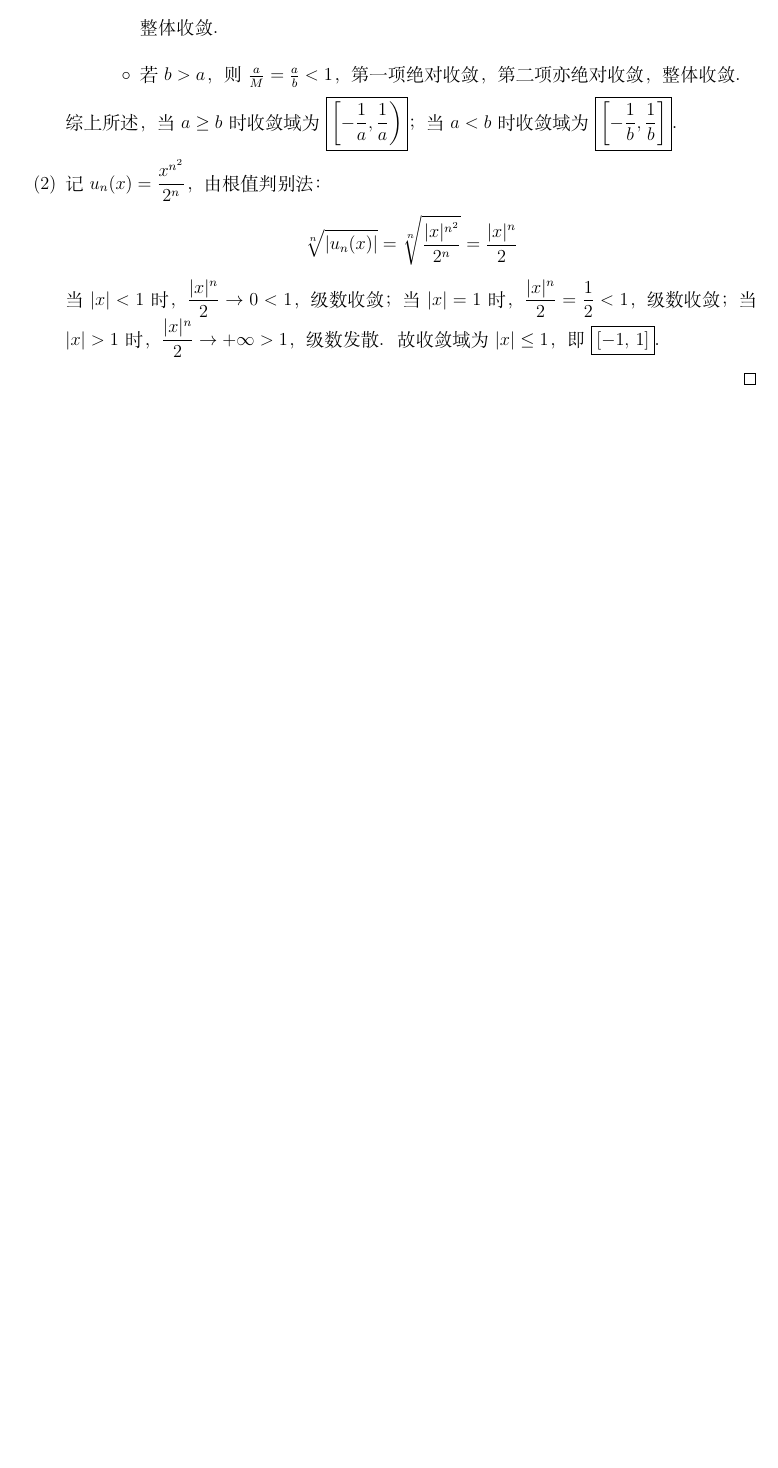
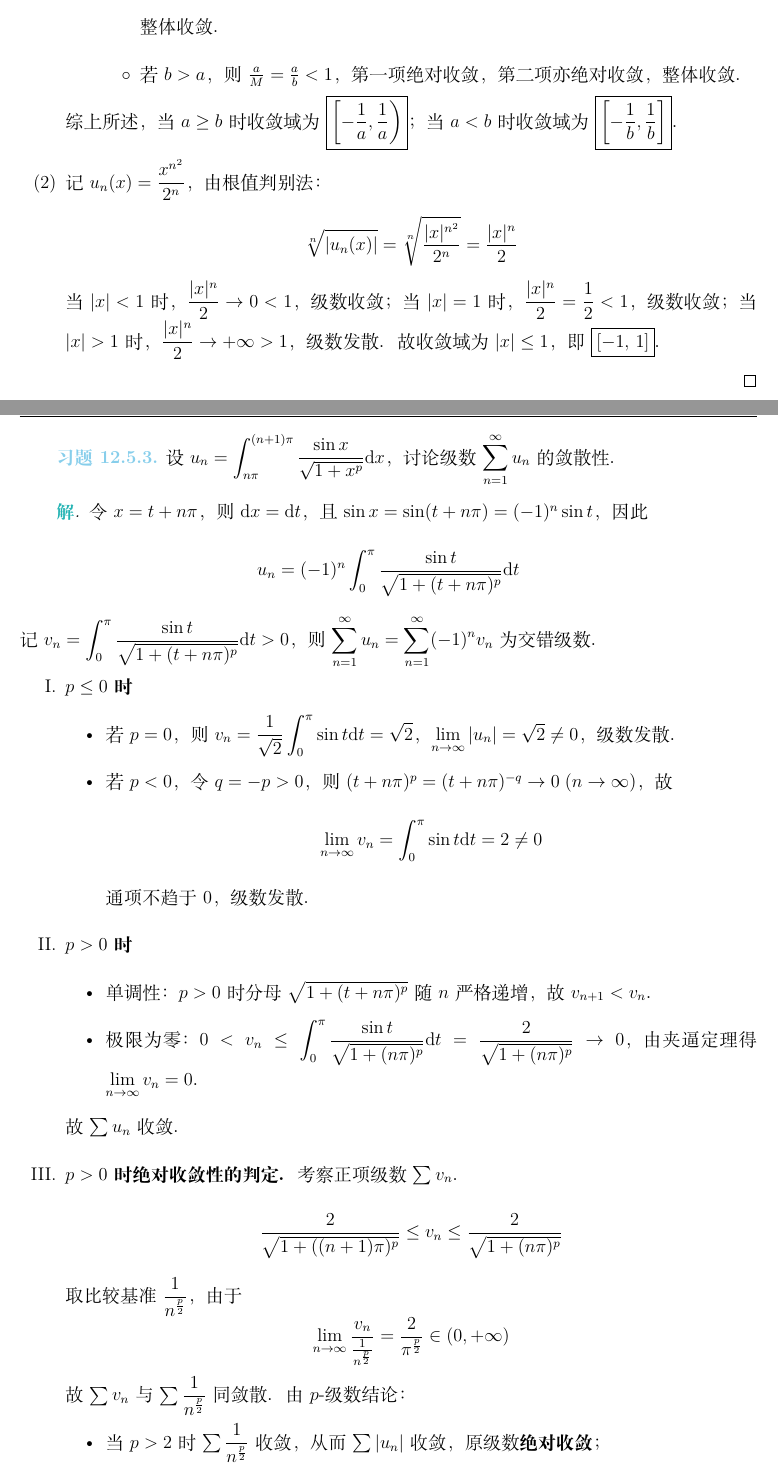
Before and after one commit to Meer-Matze/Calculus-Note, a LaTeX book (main.tex, which reads chap12/chap.tex): part of page 153 of 153 before the commit and two parts of pages 153 and 154 of 155 after it, the two joined at a grey line, cut so that both start at the same text, the shorter picture padded with empty space. Compiled offline with XeLaTeX.

Commit message:
增加新题，修复错误，优化排布

```diff
--- a/chap12/chap.tex
+++ b/chap12/chap.tex
@@ -465,3 +465,35 @@
         故收敛域为 $|x| \le 1$，即 $\boxed{[-1,\,1]}$．
     \end{enumerate}
 \end{solution}
+\begin{exercise}
+    设 $u_n = \displaystyle\int_{n\pi}^{(n+1)\pi} \frac{\sin x}{\sqrt{1+x^p}} \d x$，讨论级数 $\displaystyle\sum_{n=1}^{\infty} u_n$ 的敛散性．
+\end{exercise}
+\begin{solution}
+    令 $x = t + n\pi$，则 $\d x = \d t$，且 $\sin x = \sin(t+n\pi) = (-1)^n \sin t$，因此
+    \[ u_n = (-1)^n \int_0^{\pi} \frac{\sin t}{\sqrt{1+(t+n\pi)^p}} \d t \]
+    记 $\displaystyle v_n = \int_0^{\pi} \frac{\sin t}{\sqrt{1+(t+n\pi)^p}} \d t > 0$，则 $\displaystyle\sum_{n=1}^{\infty} u_n = \sum_{n=1}^{\infty} (-1)^n v_n$ 为交错级数．
+
+    \begin{enumerate}[label=\Roman*.]
+        \item\textbf{$p \le 0$ 时}
+        \begin{itemize}
+            \item 若 $p = 0$，则 $v_n = \dfrac{1}{\sqrt{2}} \displaystyle\int_0^{\pi} \sin t \d t = \sqrt{2}$，$\lim\limits_{n\to\infty} |u_n| = \sqrt{2} \neq 0$，级数发散．
+            \item 若 $p < 0$，令 $q = -p > 0$，则 $(t+n\pi)^p = (t+n\pi)^{-q} \to 0\;(n\to\infty)$，故
+            \[ \lim_{n\to\infty} v_n = \int_0^{\pi} \sin t \d t = 2 \neq 0 \]
+            通项不趋于 $0$，级数发散．
+        \end{itemize}
+
+        \item\textbf{$p > 0$ 时}
+        \begin{itemize}
+            \item 单调性：$p > 0$ 时分母 $\sqrt{1+(t+n\pi)^p}$ 随 $n$ 严格递增，故 $v_{n+1} < v_n$．
+            \item 极限为零：$0 < v_n \le \displaystyle\int_0^{\pi} \frac{\sin t}{\sqrt{1+(n\pi)^p}} \d t = \frac{2}{\sqrt{1+(n\pi)^p}} \to 0$，由夹逼定理得 $\lim\limits_{n\to\infty} v_n = 0$．
+        \end{itemize}
+        故 $\sum u_n$ 收敛．
+
+        \item\textbf{$p > 0$ 时绝对收敛性的判定．} 考察正项级数 $\sum v_n$．
+        \[ \frac{2}{\sqrt{1+((n+1)\pi)^p}} \le v_n \le \frac{2}{\sqrt{1+(n\pi)^p}} \]
+        取比较基准 $\dfrac{1}{n^{\frac{p}{2}}}$，由于
+        \[ \lim_{n\to\infty} \frac{v_n}{\frac{1}{n^{\frac{p}{2}}}} = \frac{2}{\pi^{\frac{p}{2}}} \in (0, +\infty) \]
+        故 $\sum v_n$ 与 $\sum \dfrac{1}{n^{\frac{p}{2}}}$ 同敛散．由 $p$-级数结论：
+        \begin{itemize}
+            \item 当 $p > 2$ 时 $\sum \dfrac{1}{n^{\frac{p}{2}}}$ 收敛，从而 $\sum |u_n|$ 收敛，原级数\textbf{绝对收敛}；
+            \item 当 $0 < p \le 2$ 时 $\sum \dfrac{1}{n^{\frac{p}{2}}}$ 发散，从而 $\sum |u_n|$ 发散，原级数\textbf{条件收敛}．
@@ -468,3 +505,8 @@
+        p > 2, & \text{绝对收敛} \\[4pt]
+        0 < p \le 2, & \text{条件收敛} \\[4pt]
+        p \le 0, & \text{发散}
+    \end{cases}} \]
+\end{solution}
 \ifx\allfiles\undefined
 \end{document}
 \fi
```
Also changed, not shown: chap11/chap.tex (+4 -4 lines), chap4/chap.tex (+1 -1 lines), chap12/chap.tex (7 more changed lines).
